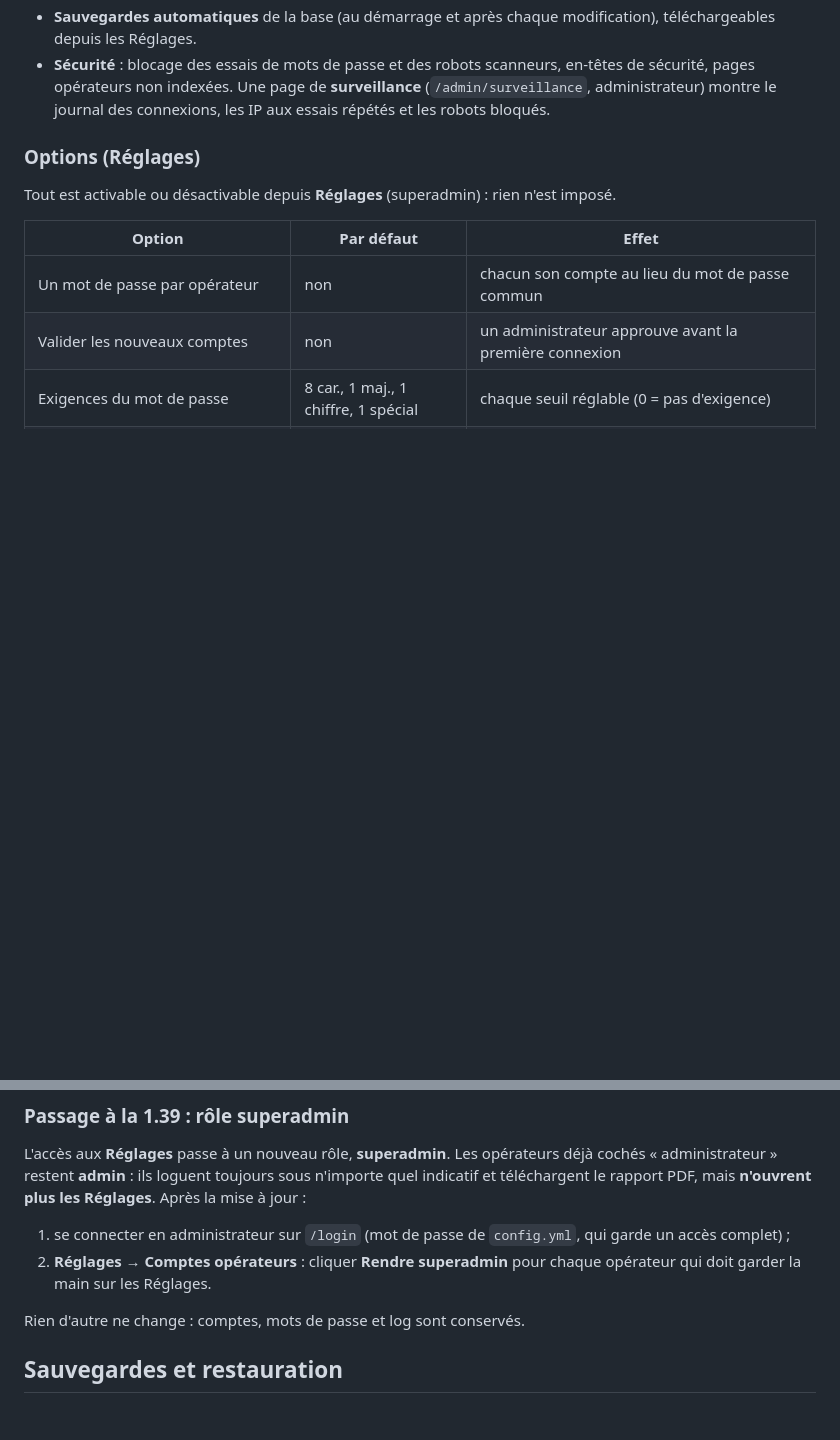
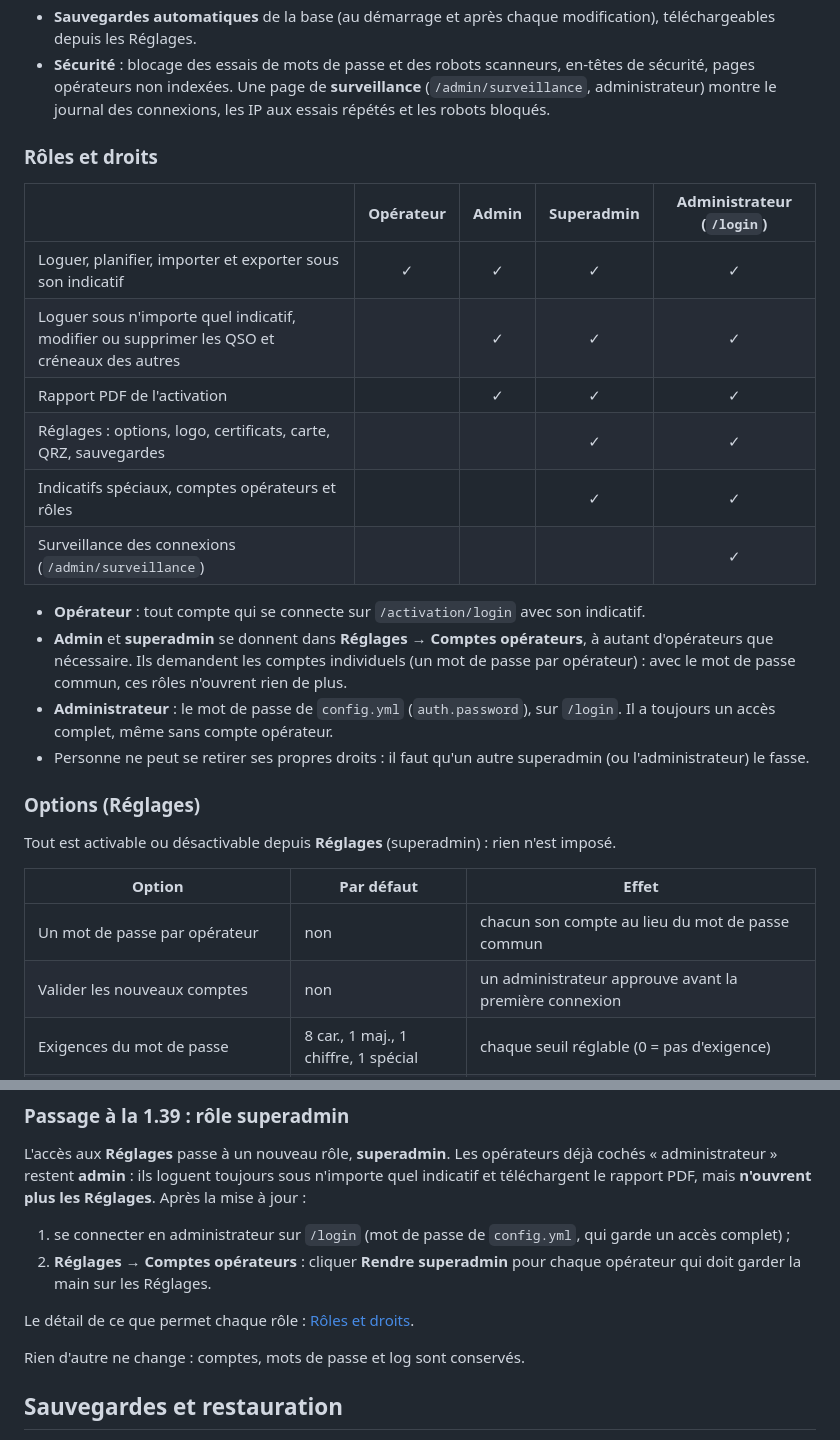
Before and after one commit to f4ioz/tm-activation, a Markdown page: README.md, 2 parts joined by grey strips. GitHub-like rendering; blank space fills up the shorter version.

```diff
--- a/README.md
+++ b/README.md
@@ -205,6 +205,28 @@ wget https://github.com/f4ioz/tm-activation/raw/main/releases/tm-activation-1.39
   en-têtes de sécurité, pages opérateurs non indexées. Une page de
   **surveillance** (`/admin/surveillance`, administrateur) montre le journal des
   connexions, les IP aux essais répétés et les robots bloqués.
+
+### Rôles et droits
+
+| | Opérateur | Admin | Superadmin | Administrateur (`/login`) |
+|---|:-:|:-:|:-:|:-:|
+| Loguer, planifier, importer et exporter sous son indicatif | ✓ | ✓ | ✓ | ✓ |
+| Loguer sous n'importe quel indicatif, modifier ou supprimer les QSO et créneaux des autres | | ✓ | ✓ | ✓ |
+| Rapport PDF de l'activation | | ✓ | ✓ | ✓ |
+| Réglages : options, logo, certificats, carte, QRZ, sauvegardes | | | ✓ | ✓ |
+| Indicatifs spéciaux, comptes opérateurs et rôles | | | ✓ | ✓ |
+| Surveillance des connexions (`/admin/surveillance`) | | | | ✓ |
+
+- **Opérateur** : tout compte qui se connecte sur `/activation/login` avec son
+  indicatif.
+- **Admin** et **superadmin** se donnent dans **Réglages → Comptes
+  opérateurs**, à autant d'opérateurs que nécessaire. Ils demandent les
+  comptes individuels (un mot de passe par opérateur) : avec le mot de passe
+  commun, ces rôles n'ouvrent rien de plus.
+- **Administrateur** : le mot de passe de `config.yml` (`auth.password`), sur
+  `/login`. Il a toujours un accès complet, même sans compte opérateur.
+- Personne ne peut se retirer ses propres droits : il faut qu'un autre
+  superadmin (ou l'administrateur) le fasse.
 
 ### Options (Réglages)
 
@@ -548,6 +570,8 @@ toujours sous n'importe quel indicatif et téléchargent le rapport PDF, mais
 2. **Réglages → Comptes opérateurs** : cliquer **Rendre superadmin** pour
    chaque opérateur qui doit garder la main sur les Réglages.
 
+Le détail de ce que permet chaque rôle : [Rôles et droits](#rôles-et-droits).
+
 Rien d'autre ne change : comptes, mots de passe et log sont conservés.
 
 ## Sauvegardes et restauration
```
Also changed, not shown: README.en.md (+24 -0 lines).
